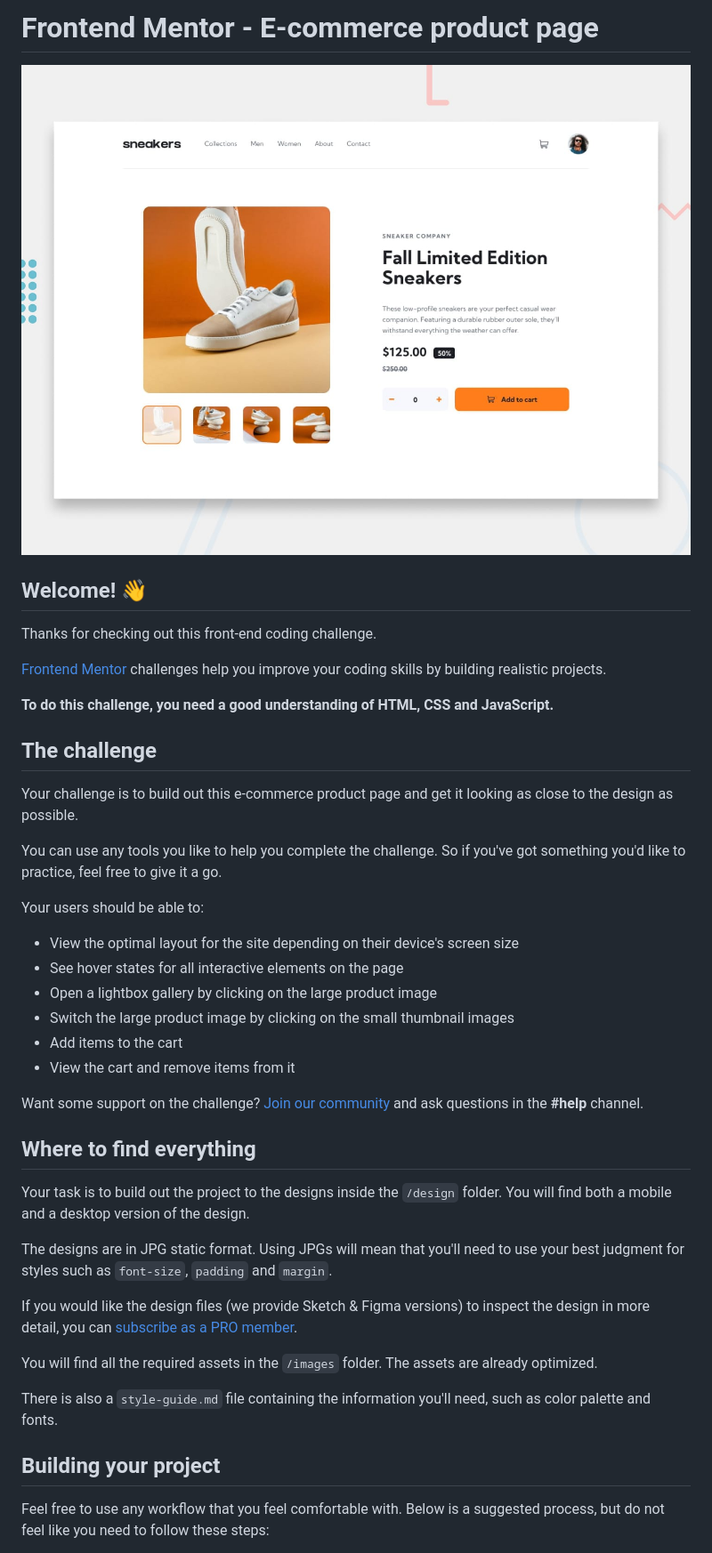
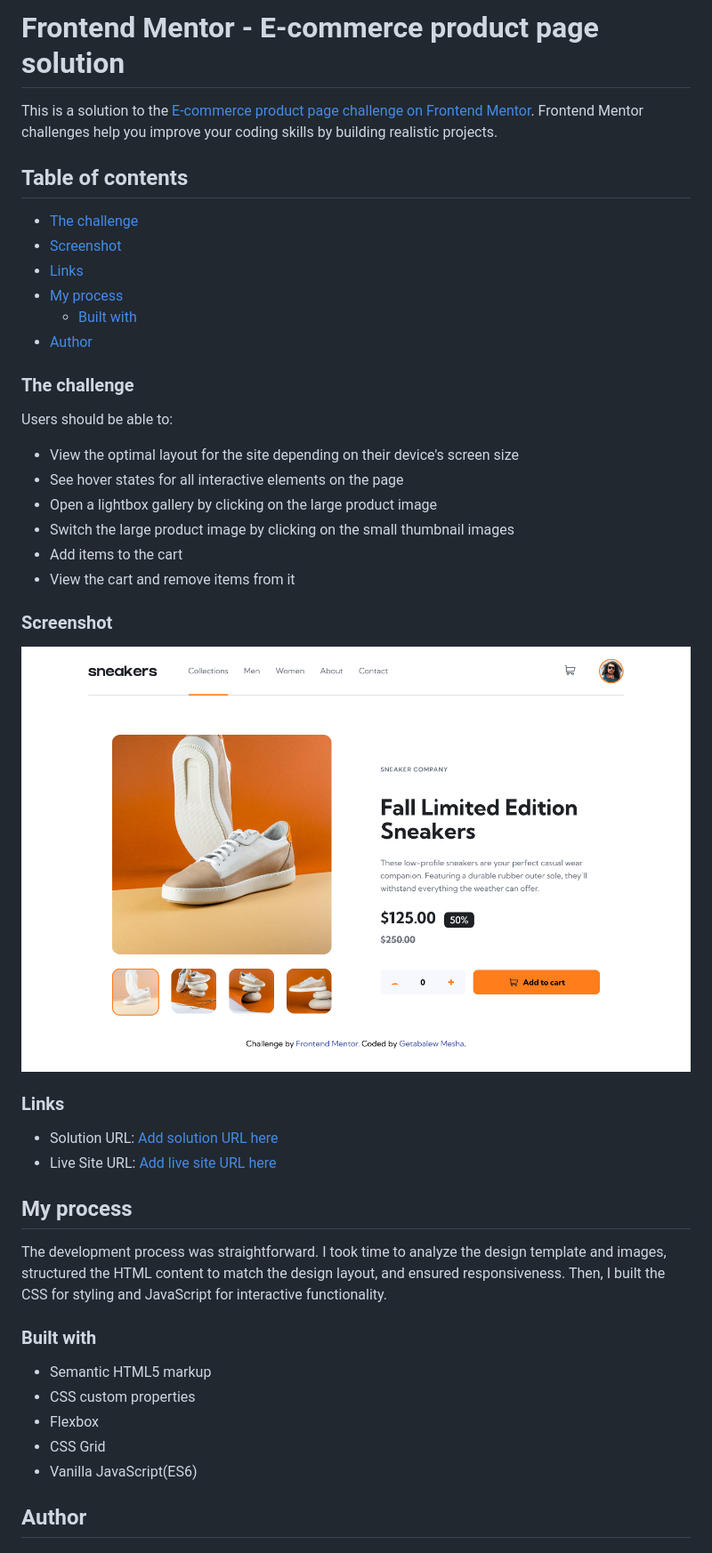
Before and after one commit to Getch67/ecommerce-product-page-main, a Markdown page: README.md, the part around the change printed below. Shown: that part at 89% size. GitHub-like rendering; pictures changed too: Screenshot 2Frontend Mentor E-commerce product page.png (added).

```diff
--- a/README.md
+++ b/README.md
@@ -1,22 +1,19 @@
-# Frontend Mentor - E-commerce product page
+# Frontend Mentor - E-commerce product page solution
 
-![Design preview for the E-commerce product page coding challenge](./design/desktop-preview.jpg)
+This is a solution to the [E-commerce product page challenge on Frontend Mentor](https://www.frontendmentor.io/challenges/ecommerce-product-page-UPsZ9MJp6). Frontend Mentor challenges help you improve your coding skills by building realistic projects.
 
-## Welcome! 👋
+## Table of contents
 
-Thanks for checking out this front-end coding challenge.
+- [The challenge](#the-challenge)
+- [Screenshot](#screenshot)
+- [Links](#links)
+- [My process](#my-process)
+  - [Built with](#built-with)
+- [Author](#author)
 
-[Frontend Mentor](https://www.frontendmentor.io) challenges help you improve your coding skills by building realistic projects.
+### The challenge
 
-**To do this challenge, you need a good understanding of HTML, CSS and JavaScript.**
-
-## The challenge
-
-Your challenge is to build out this e-commerce product page and get it looking as close to the design as possible.
-
-You can use any tools you like to help you complete the challenge. So if you've got something you'd like to practice, feel free to give it a go.
-
-Your users should be able to:
+Users should be able to:
 
 - View the optimal layout for the site depending on their device's screen size
 - See hover states for all interactive elements on the page
@@ -25,21 +22,26 @@ Your users should be able to:
 - Add items to the cart
 - View the cart and remove items from it
 
-Want some support on the challenge? [Join our community](https://www.frontendmentor.io/community) and ask questions in the **#help** channel.
+### Screenshot
 
-## Where to find everything
+![](./Screenshot%202Frontend%20Mentor%20E-commerce%20product%20page.png)
 
-Your task is to build out the project to the designs inside the `/design` folder. You will find both a mobile and a desktop version of the design.
+### Links
 
-The designs are in JPG static format. Using JPGs will mean that you'll need to use your best judgment for styles such as `font-size`, `padding` and `margin`.
+- Solution URL: [Add solution URL here](https://your-solution-url.com)
+- Live Site URL: [Add live site URL here](https://your-live-site-url.com)
 
-If you would like the design files (we provide Sketch & Figma versions) to inspect the design in more detail, you can [subscribe as a PRO member](https://www.frontendmentor.io/pro).
+## My process
 
-You will find all the required assets in the `/images` folder. The assets are already optimized.
+The development process was straightforward. I took time to analyze the design template and images, structured the HTML content to match the design layout, and ensured responsiveness. Then, I built the CSS for styling and JavaScript for interactive functionality.
 
-There is also a `style-guide.md` file containing the information you'll need, such as color palette and fonts.
+### Built with
 
-## Building your project
+- Semantic HTML5 markup
+- CSS custom properties
+- Flexbox
+- CSS Grid
+- Vanilla JavaScript(ES6)
 
-Feel free to use any workflow that you feel comfortable with. Below is a suggested process, but do not feel like you need to follow these steps:
+## Author
 
```
Also changed, not shown: other parts of README.md (+1 -51 lines), README-template.md (deleted, +0 -114 lines), 1 other file.
